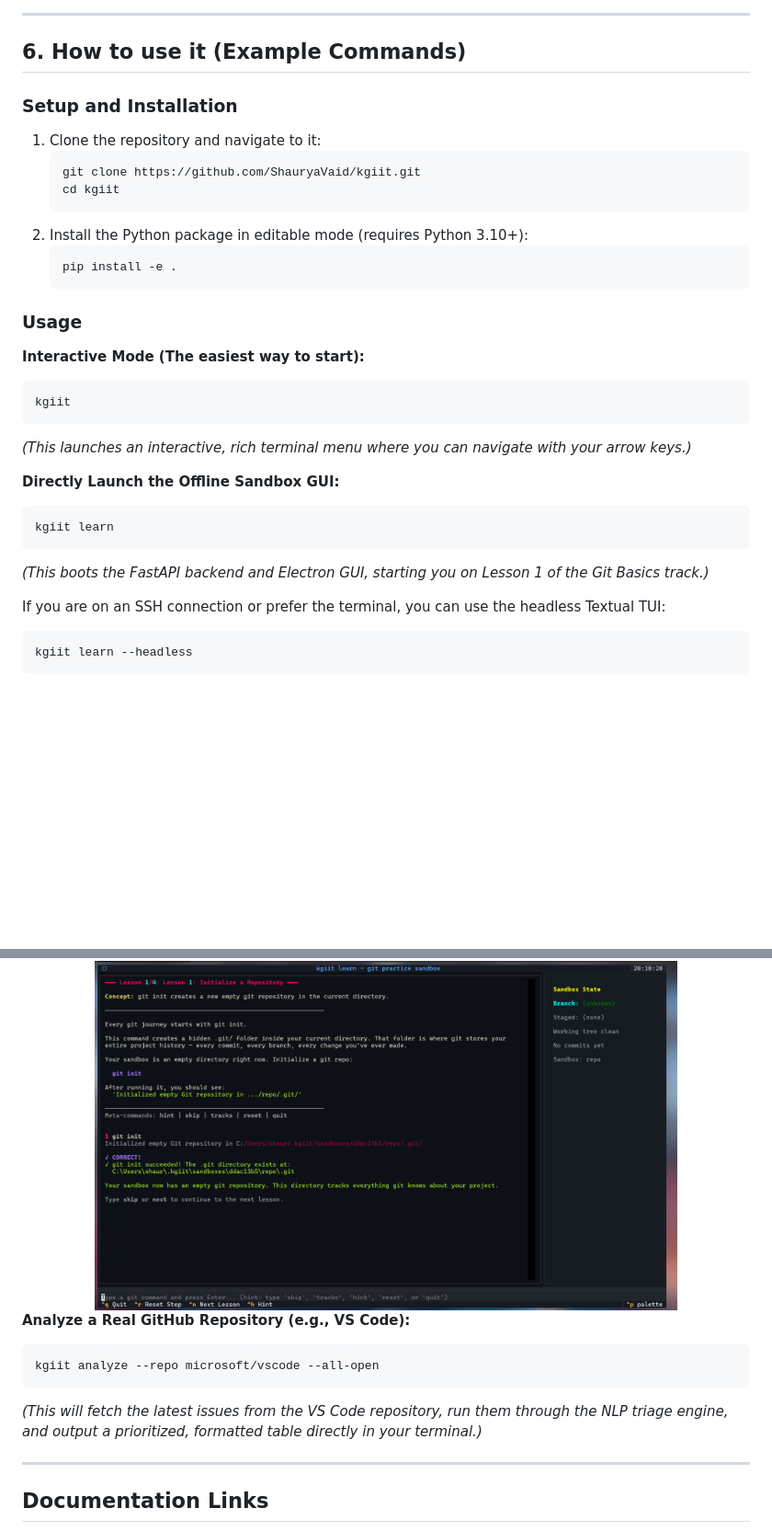
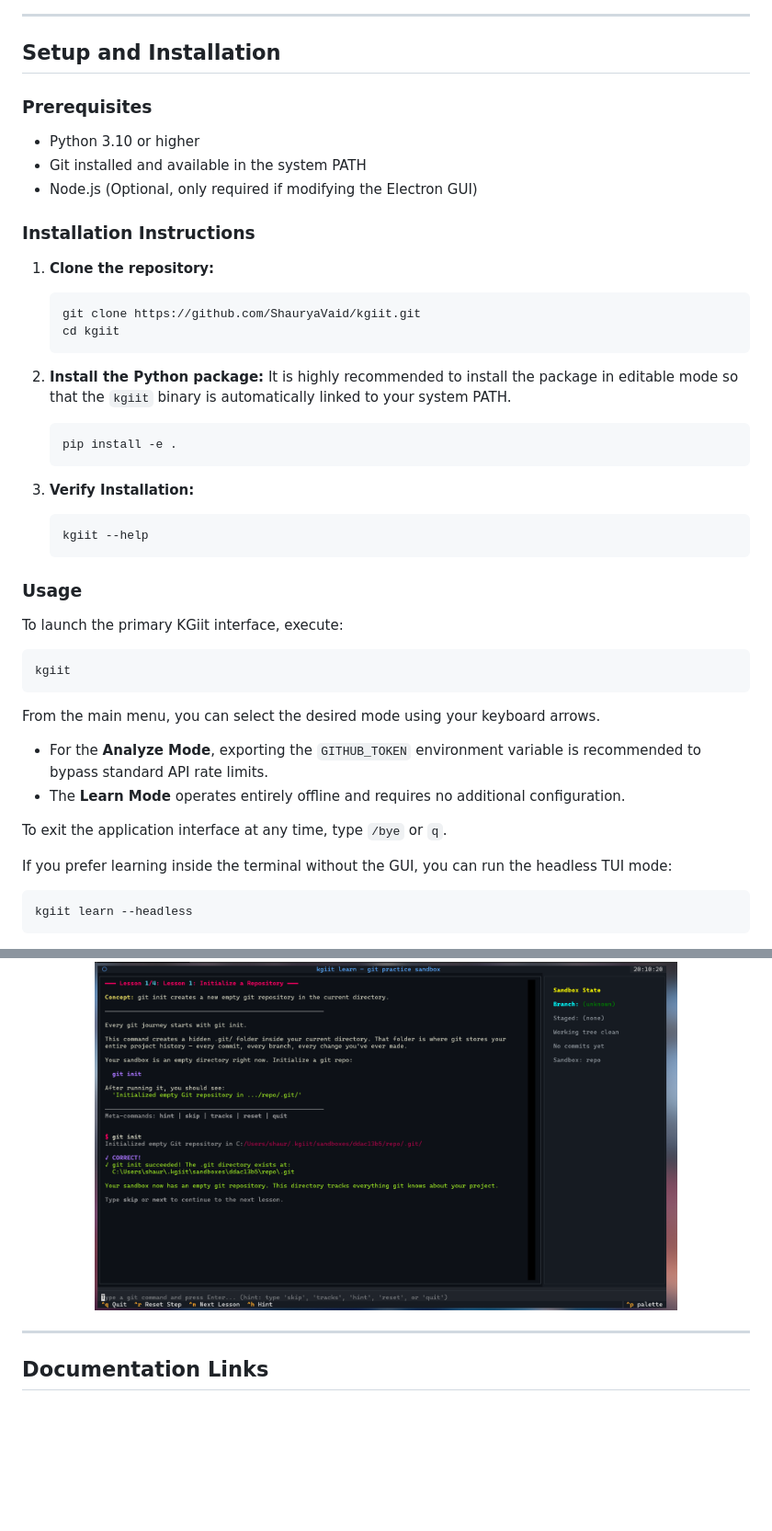
Before and after one commit to ShauryaVaid/kgiit, a Markdown page: README.md, 2 parts joined by grey strips. Shown at 92% size. Drawn GitHub-style; blank space fills up the shorter version.

````diff
--- a/README.md
+++ b/README.md
@@ -99,46 +142,53 @@ KGiit implements enterprise-grade, defense-in-depth security to ensure that runn
 
 ---
 
-## 6. How to use it (Example Commands)
+## Setup and Installation
 
-### Setup and Installation
-1. Clone the repository and navigate to it:
+### Prerequisites
+- Python 3.10 or higher
+- Git installed and available in the system PATH
+- Node.js (Optional, only required if modifying the Electron GUI)
+
+### Installation Instructions
+
+1. **Clone the repository:**
    ```bash
    git clone https://github.com/ShauryaVaid/kgiit.git
    cd kgiit
    ```
-2. Install the Python package in editable mode (requires Python 3.10+):
+
+2. **Install the Python package:**
+   It is highly recommended to install the package in editable mode so that the `kgiit` binary is automatically linked to your system PATH.
    ```bash
    pip install -e .
    ```
 
+3. **Verify Installation:**
+   ```bash
+   kgiit --help
+   ```
+
 ### Usage
 
-**Interactive Mode (The easiest way to start):**
+To launch the primary KGiit interface, execute:
 ```bash
 kgiit
 ```
-*(This launches an interactive, rich terminal menu where you can navigate with your arrow keys.)*
 
-**Directly Launch the Offline Sandbox GUI:**
-```bash
-kgiit learn
-```
-*(This boots the FastAPI backend and Electron GUI, starting you on Lesson 1 of the Git Basics track.)*
+From the main menu, you can select the desired mode using your keyboard arrows.
+- For the **Analyze Mode**, exporting the `GITHUB_TOKEN` environment variable is recommended to bypass standard API rate limits.
+- The **Learn Mode** operates entirely offline and requires no additional configuration.
 
-If you are on an SSH connection or prefer the terminal, you can use the headless Textual TUI:
+To exit the application interface at any time, type `/bye` or `q`.
+
+If you prefer learning inside the terminal without the GUI, you can run the headless TUI mode:
 ```bash
 kgiit learn --headless
 ```
+
 <div align="center">
   <img src="assets/images/learn-tui.png" alt="Headless TUI Learn Mode" width="80%">
 </div>
-
-**Analyze a Real GitHub Repository (e.g., VS Code):**
-```bash
-kgiit analyze --repo microsoft/vscode --all-open
-```
-*(This will fetch the latest issues from the VS Code repository, run them through the NLP triage engine, and output a prioritized, formatted table directly in your terminal.)*
 
 ---
 
````
Also changed, not shown: other parts of README.md (+87 -44 lines).
